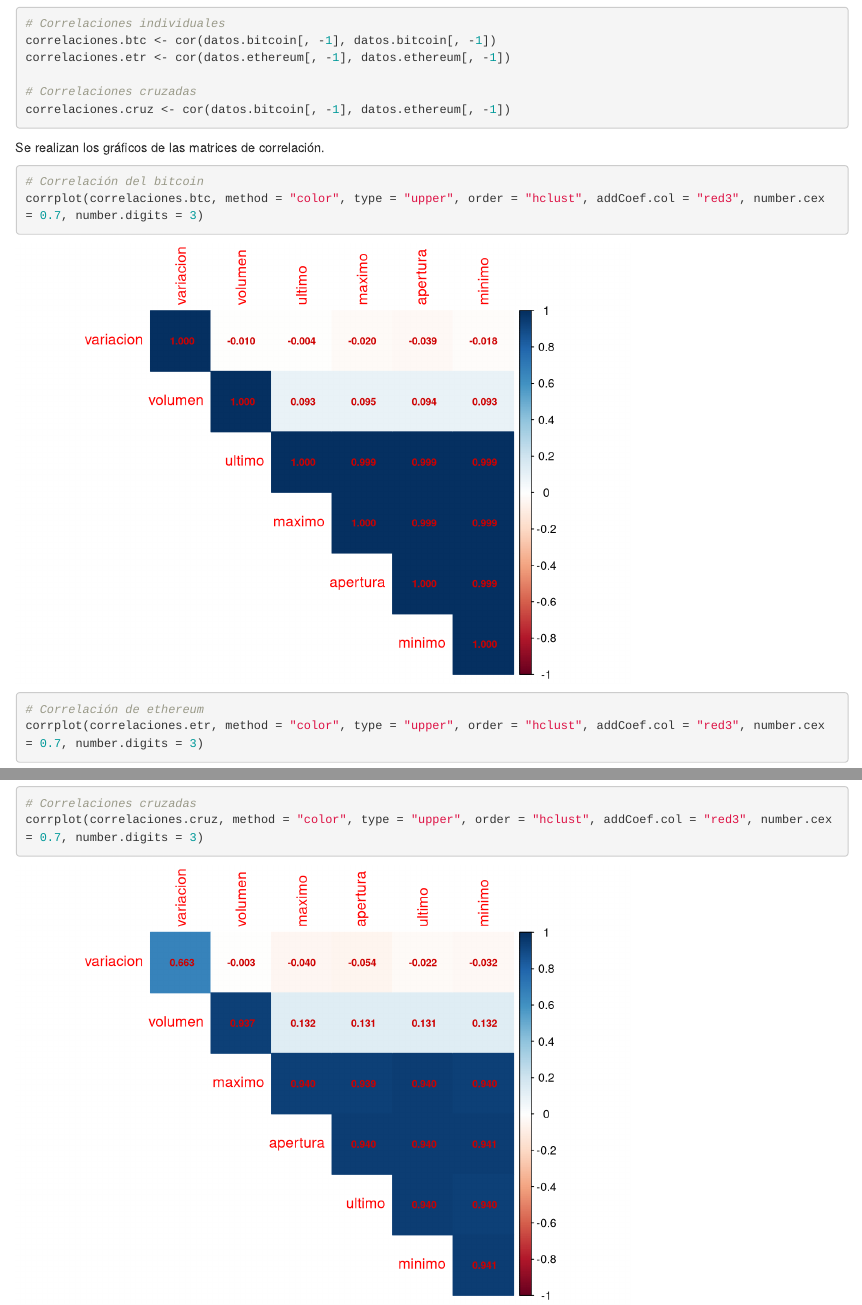
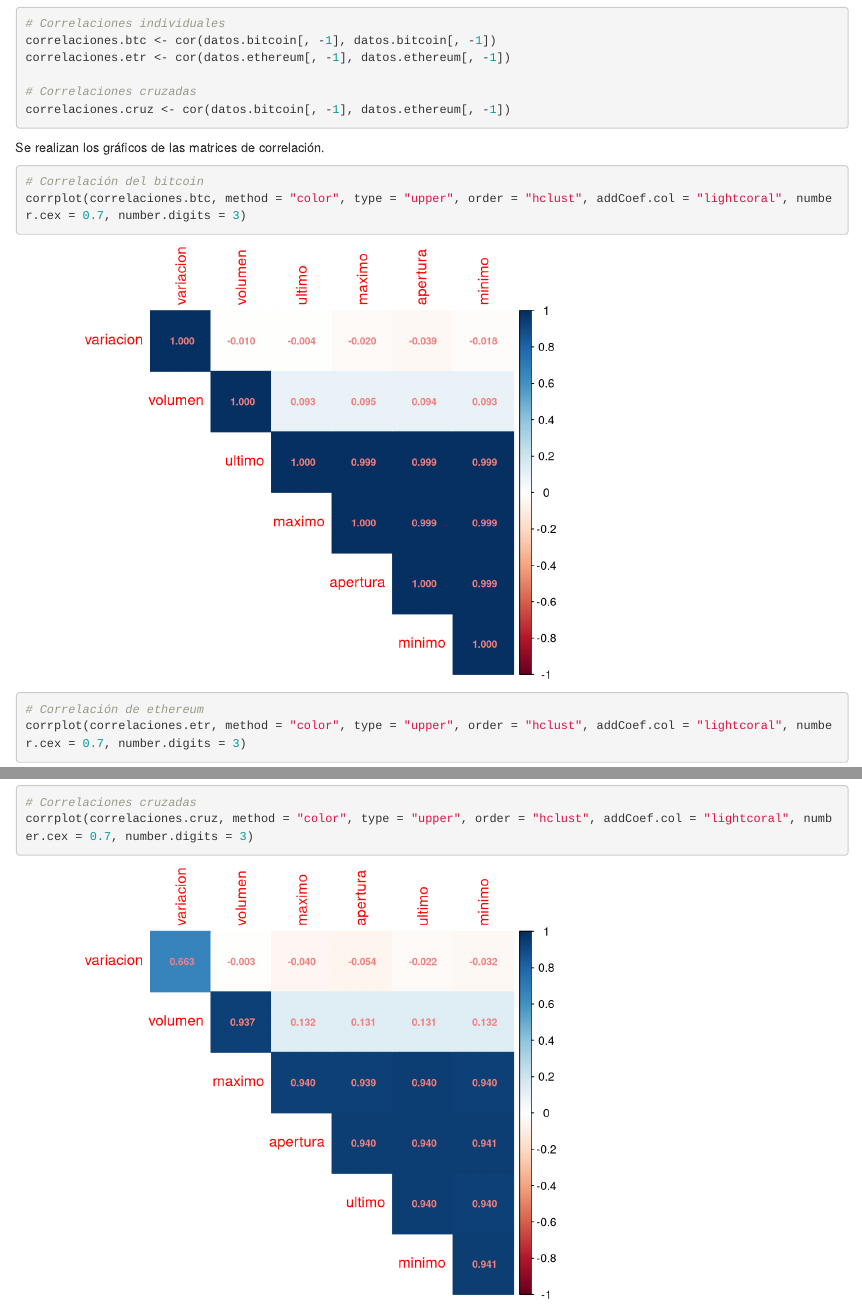
Before and after one commit to Santifer0803/Proyecto-instrumentos, an R Markdown document (Analisis_de_acciones.Rmd): the page in a window 1100 px wide, from 1960 px down, and a second part further down, joined at a grey line. Rendered offline with R 4.5, knitr and Pandoc, with nearby package versions.

Commit message:
style: Color de correlaciones

````diff
--- a/Analisis_de_acciones.Rmd
+++ b/Analisis_de_acciones.Rmd
@@ -121,13 +121,13 @@
 
 ```{r graficos_corr}
 # Correlación del bitcoin
-corrplot(correlaciones.btc, method = "color", type = "upper", order = "hclust", addCoef.col = "red3", number.cex = 0.7, number.digits = 3)
+corrplot(correlaciones.btc, method = "color", type = "upper", order = "hclust", addCoef.col = "lightcoral", number.cex = 0.7, number.digits = 3)
 
 # Correlación de ethereum
-corrplot(correlaciones.etr, method = "color", type = "upper", order = "hclust", addCoef.col = "red3", number.cex = 0.7, number.digits = 3)
+corrplot(correlaciones.etr, method = "color", type = "upper", order = "hclust", addCoef.col = "lightcoral", number.cex = 0.7, number.digits = 3)
 
 # Correlaciones cruzadas
-corrplot(correlaciones.cruz, method = "color", type = "upper", order = "hclust", addCoef.col = "red3", number.cex = 0.7, number.digits = 3)
+corrplot(correlaciones.cruz, method = "color", type = "upper", order = "hclust", addCoef.col = "lightcoral", number.cex = 0.7, number.digits = 3)
 ```
 
 Se realiza un gráfico comparativo de las variaciones diarias del bitcoin y de ethereum.
````
